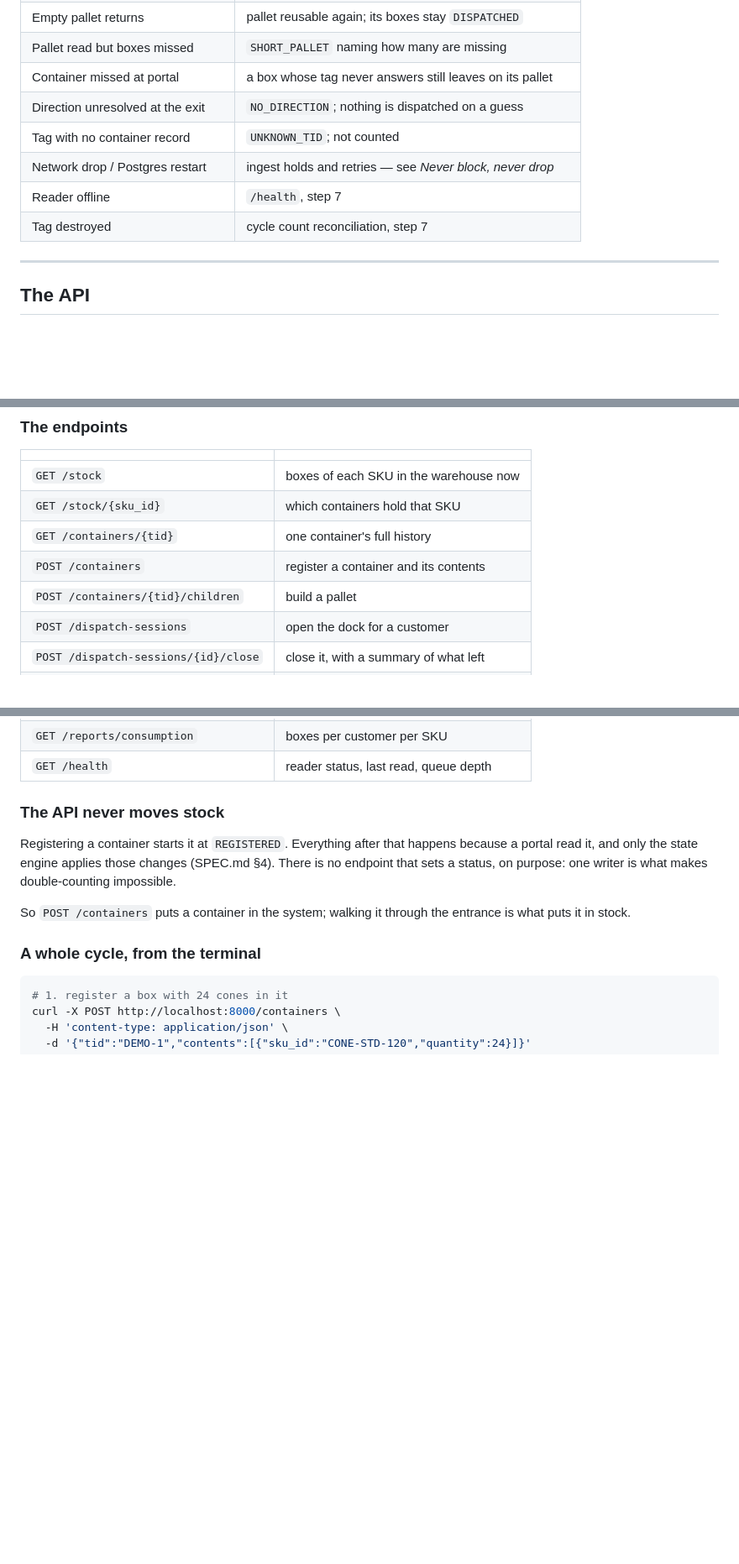
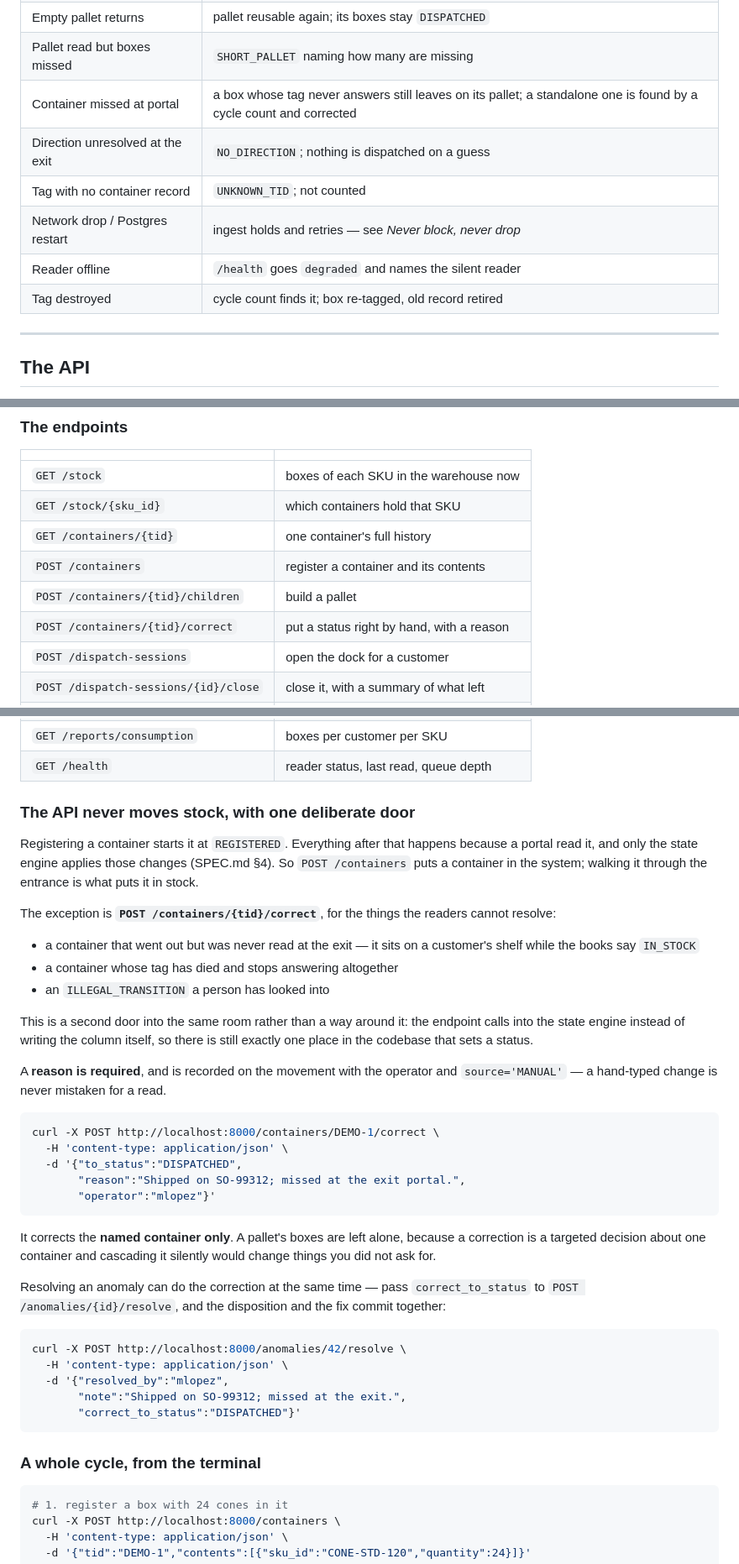
Before and after one commit to Vernocta/tasker-rfid, a Markdown page: README.md, 3 parts joined by grey strips. Shown at 84% size. GitHub-like rendering; blank space fills up the shorter version.

Commit message:
Document manual correction and the now-covered failure modes
Co-Authored-By: Claude Opus 5 <noreply@anthropic.com>
Claude-Session: https://claude.ai/code/session_01YBsgbfxQGjtfEJZpNrY6bS

````diff
--- a/README.md
+++ b/README.md
@@ -746,12 +746,12 @@ behind in the same tables the warehouse will use.
 | Carried back out the entrance | `ILLEGAL_TRANSITION`; stock unchanged |
 | Empty pallet returns | pallet reusable again; its boxes stay `DISPATCHED` |
 | Pallet read but boxes missed | `SHORT_PALLET` naming how many are missing |
-| Container missed at portal | a box whose tag never answers still leaves on its pallet |
+| Container missed at portal | a box whose tag never answers still leaves on its pallet; a standalone one is found by a cycle count and corrected |
 | Direction unresolved at the exit | `NO_DIRECTION`; nothing is dispatched on a guess |
 | Tag with no container record | `UNKNOWN_TID`; not counted |
 | Network drop / Postgres restart | ingest holds and retries — see *Never block, never drop* |
-| Reader offline | `/health`, step 7 |
-| Tag destroyed | cycle count reconciliation, step 7 |
+| Reader offline | `/health` goes `degraded` and names the silent reader |
+| Tag destroyed | cycle count finds it; box re-tagged, old record retired |
 
 ---
 
@@ -787,6 +787,7 @@ The raw specification, for other software to consume, is at
 | `GET /containers/{tid}` | one container's full history |
 | `POST /containers` | register a container and its contents |
 | `POST /containers/{tid}/children` | build a pallet |
+| `POST /containers/{tid}/correct` | put a status right by hand, with a reason |
 | `POST /dispatch-sessions` | open the dock for a customer |
 | `POST /dispatch-sessions/{id}/close` | close it, with a summary of what left |
 | `GET /dispatch-sessions/{id}` | what went out during a session |
@@ -798,15 +799,51 @@ The raw specification, for other software to consume, is at
 | `GET /reports/consumption` | boxes per customer per SKU |
 | `GET /health` | reader status, last read, queue depth |
 
-### The API never moves stock
+### The API never moves stock, with one deliberate door
 
 Registering a container starts it at `REGISTERED`. Everything after that
 happens because a portal read it, and only the state engine applies those
-changes (SPEC.md §4). There is no endpoint that sets a status, on purpose:
-one writer is what makes double-counting impossible.
+changes (SPEC.md §4). So `POST /containers` puts a container in the system;
+walking it through the entrance is what puts it in stock.
 
-So `POST /containers` puts a container in the system; walking it through
-the entrance is what puts it in stock.
+The exception is **`POST /containers/{tid}/correct`**, for the things the
+readers cannot resolve:
+
+- a container that went out but was never read at the exit — it sits on a
+  customer's shelf while the books say `IN_STOCK`
+- a container whose tag has died and stops answering altogether
+- an `ILLEGAL_TRANSITION` a person has looked into
+
+This is a second door into the same room rather than a way around it: the
+endpoint calls into the state engine instead of writing the column itself,
+so there is still exactly one place in the codebase that sets a status.
+
+A **reason is required**, and is recorded on the movement with the operator
+and `source='MANUAL'` — a hand-typed change is never mistaken for a read.
+
+```bash
+curl -X POST http://localhost:8000/containers/DEMO-1/correct \
+  -H 'content-type: application/json' \
+  -d '{"to_status":"DISPATCHED",
+       "reason":"Shipped on SO-99312; missed at the exit portal.",
+       "operator":"mlopez"}'
+```
+
+It corrects the **named container only**. A pallet's boxes are left alone,
+because a correction is a targeted decision about one container and
+cascading it silently would change things you did not ask for.
+
+Resolving an anomaly can do the correction at the same time — pass
+`correct_to_status` to `POST /anomalies/{id}/resolve`, and the disposition
+and the fix commit together:
+
+```bash
+curl -X POST http://localhost:8000/anomalies/42/resolve \
+  -H 'content-type: application/json' \
+  -d '{"resolved_by":"mlopez",
+       "note":"Shipped on SO-99312; missed at the exit.",
+       "correct_to_status":"DISPATCHED"}'
+```
 
 ### A whole cycle, from the terminal
 
````
Also changed, not shown: other parts of README.md (+3 -2 lines).
